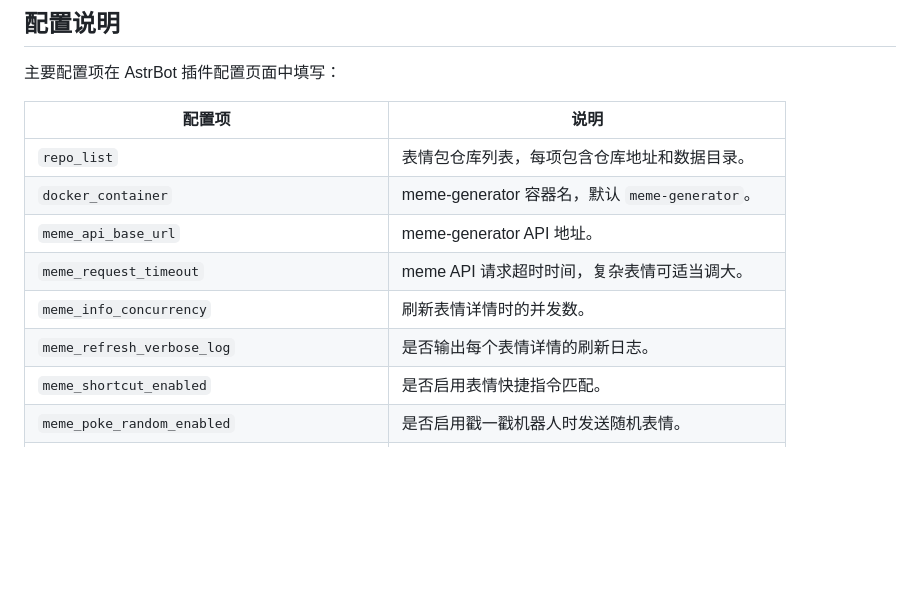
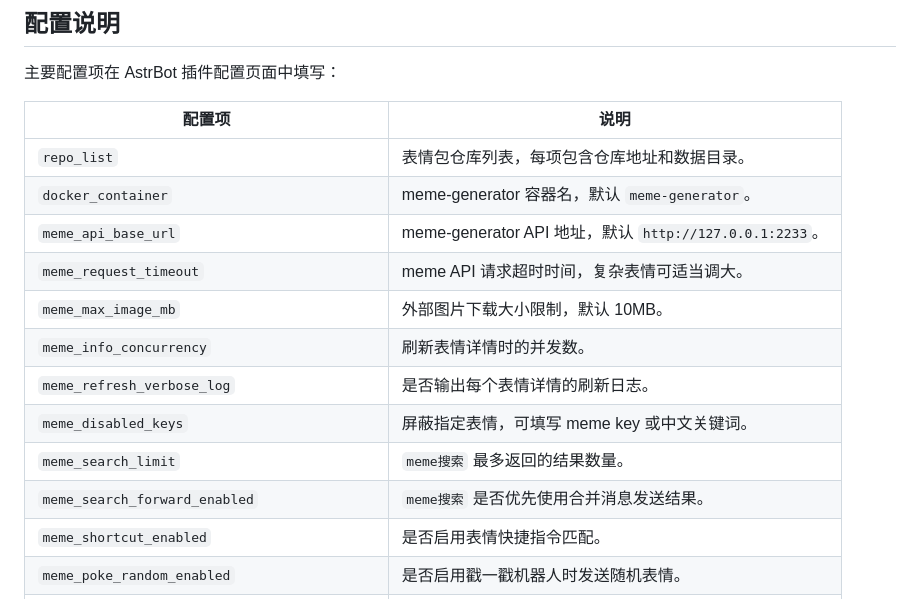
Before and after one commit to xiaoruange39/astrbot_plugin_meme_api_python, a Markdown page: README.md, the part around one of its changes. GitHub-like rendering; blank space fills up the shorter version.

```diff
--- a/README.md
+++ b/README.md
@@ -23,10 +23,14 @@
 | --- | --- |
 | `repo_list` | 表情包仓库列表，每项包含仓库地址和数据目录。 |
 | `docker_container` | meme-generator 容器名，默认 `meme-generator`。 |
-| `meme_api_base_url` | meme-generator API 地址。 |
+| `meme_api_base_url` | meme-generator API 地址，默认 `http://127.0.0.1:2233`。 |
 | `meme_request_timeout` | meme API 请求超时时间，复杂表情可适当调大。 |
+| `meme_max_image_mb` | 外部图片下载大小限制，默认 10MB。 |
 | `meme_info_concurrency` | 刷新表情详情时的并发数。 |
 | `meme_refresh_verbose_log` | 是否输出每个表情详情的刷新日志。 |
+| `meme_disabled_keys` | 屏蔽指定表情，可填写 meme key 或中文关键词。 |
+| `meme_search_limit` | `meme搜索` 最多返回的结果数量。 |
+| `meme_search_forward_enabled` | `meme搜索` 是否优先使用合并消息发送结果。 |
 | `meme_shortcut_enabled` | 是否启用表情快捷指令匹配。 |
 | `meme_poke_random_enabled` | 是否启用戳一戳机器人时发送随机表情。 |
 | `meme_auto_default_texts` | 未提供文字时是否使用 meme API 返回的默认文字。 |
```
Also changed, not shown: other parts of README.md (+28 -1 lines).
